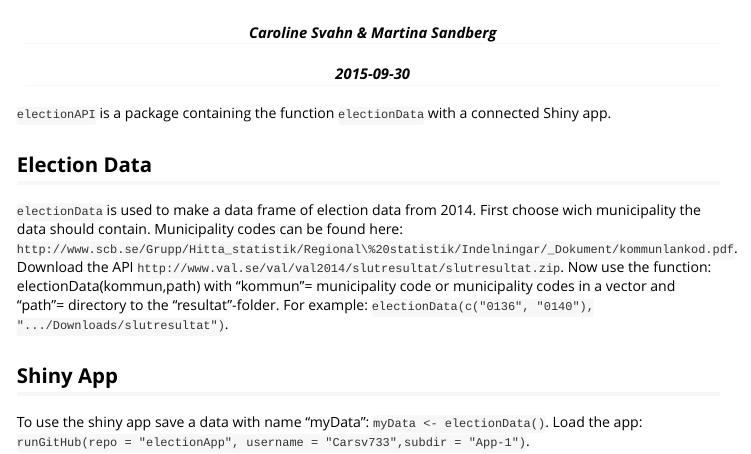
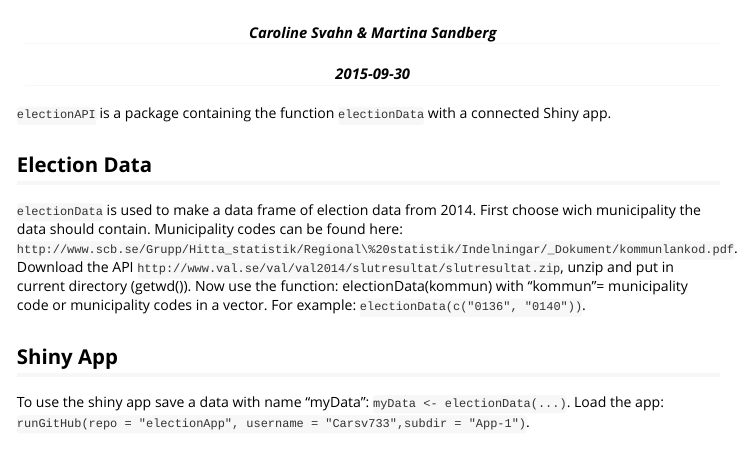
Before and after one commit to carsv733/RLab5, an R Markdown document (electionAPI/inst/doc/electionAPI.Rmd): the page in a window 1100 px wide, from its top. The pictures show the output file electionAPI/inst/doc/electionAPI.html that the author committed with the source, opened offline.

Commit message:
Update new function

```diff
--- a/electionAPI/inst/doc/electionAPI.Rmd
+++ b/electionAPI/inst/doc/electionAPI.Rmd
@@ -13,8 +13,8 @@ vignette: >
 
 ## Election Data
 
-`electionData` is used to make a data frame of election data from 2014. First choose wich municipality the data should contain. Municipality codes can be found here: `http://www.scb.se/Grupp/Hitta_statistik/Regional\%20statistik/Indelningar/_Dokument/kommunlankod.pdf`. Download the API `http://www.val.se/val/val2014/slutresultat/slutresultat.zip`. Now use the function: electionData(kommun,path) with "kommun"= municipality code or municipality codes in a vector and "path"= directory to the "resultat"-folder. For example: `electionData(c("0136", "0140"), ".../Downloads/slutresultat")`.
+`electionData` is used to make a data frame of election data from 2014. First choose wich municipality the data should contain. Municipality codes can be found here: `http://www.scb.se/Grupp/Hitta_statistik/Regional\%20statistik/Indelningar/_Dokument/kommunlankod.pdf`. Download the API `http://www.val.se/val/val2014/slutresultat/slutresultat.zip`, unzip and  put in current directory (getwd()). Now use the function: electionData(kommun) with "kommun"= municipality code or municipality codes in a vector. For example: `electionData(c("0136", "0140"))`.
 
 ## Shiny App
 
-To use the shiny app save a data with name "myData": `myData <- electionData()`. Load the app: `runGitHub(repo = "electionApp", username = "Carsv733",subdir = "App-1")`.
+To use the shiny app save a data with name "myData": `myData <- electionData(...)`. Load the app: `runGitHub(repo = "electionApp", username = "Carsv733",subdir = "App-1")`.
```
Also changed, not shown: electionAPI/vignettes/electionAPI.Rmd (+2 -2 lines), electionAPI/inst/doc/electionAPI.html, electionAPI/vignettes/electionAPI.html, 7 other files.
